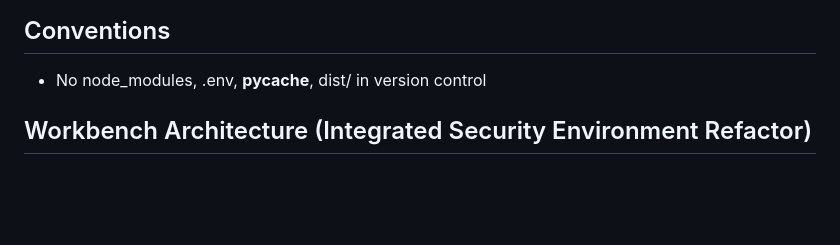
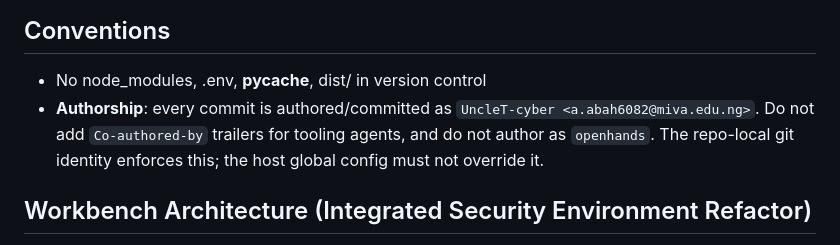
Before and after one commit to UncleT-cyber/Ark-Geo, a Markdown page: AGENTS.md, the part around the change. GitHub-like rendering; blank space fills up the shorter version.

Commit message:
docs(agents): pin commit authorship to UncleT-cyber
Record the authorship convention: every commit is authored and committed as
UncleT-cyber <a.abah6082@miva.edu.ng>, with no tooling-agent attribution
trailers. A history rewrite removed the sole externally-attributed commit and
all 30 attribution trailers.

```diff
--- a/AGENTS.md
+++ b/AGENTS.md
@@ -89,6 +89,10 @@ npx expo start                          # Expo dev server
 
 ## Conventions
 - No node_modules, .env, __pycache__, dist/ in version control
+- **Authorship**: every commit is authored/committed as `UncleT-cyber
+  <a.abah6082@miva.edu.ng>`. Do not add `Co-authored-by` trailers for tooling
+  agents, and do not author as `openhands`. The repo-local git identity enforces
+  this; the host global config must not override it.
 
 ## Workbench Architecture (Integrated Security Environment Refactor)
 The investigator UI is being transformed into the ARK ISE — an Integrated
```
